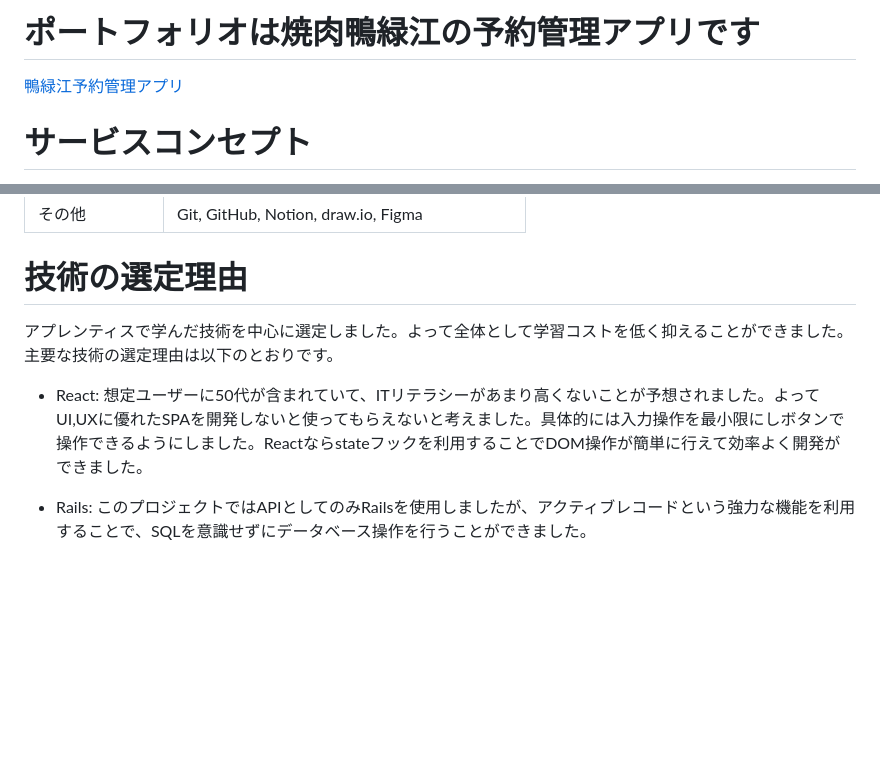
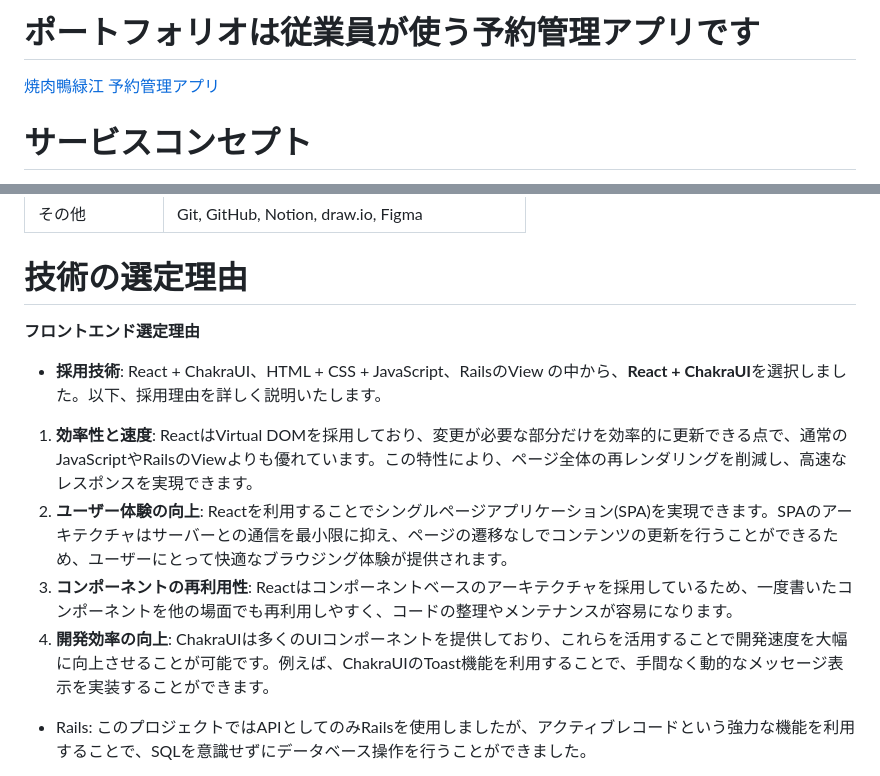
Before and after one commit to fukada-m/ouryokukou_booking, a Markdown page: README.md, 2 parts joined by grey strips. Rendered like a GitHub page; blank space fills up the shorter version.

Commit message:
フロントの選定理由を追加

```diff
--- a/README.md
+++ b/README.md
@@ -1,6 +1,6 @@
-# ポートフォリオは焼肉鴨緑江の予約管理アプリです
+# ポートフォリオは従業員が使う予約管理アプリです
 
-[鴨緑江予約管理アプリ](https://booking.yunonn.net)
+[焼肉鴨緑江 予約管理アプリ](https://booking.yunonn.net)
 
 # サービスコンセプト
 簡単操作でいつでもどこでも予約の管理ができます。
@@ -20,10 +20,14 @@
 |その他| Git, GitHub, Notion, draw.io, Figma|
 
 # 技術の選定理由
-アプレンティスで学んだ技術を中心に選定しました。よって全体として学習コストを低く抑えることができました。
-主要な技術の選定理由は以下のとおりです。
 
-- React: 想定ユーザーに50代が含まれていて、ITリテラシーがあまり高くないことが予想されました。よってUI,UXに優れたSPAを開発しないと使ってもらえないと考えました。具体的には入力操作を最小限にしボタンで操作できるようにしました。Reactならstateフックを利用することでDOM操作が簡単に行えて効率よく開発ができました。
+**フロントエンド選定理由**
+
+- **採用技術**: React + ChakraUI、HTML + CSS + JavaScript、RailsのView の中から、**React + ChakraUI**を選択しました。以下、採用理由を詳しく説明いたします。
+1. **効率性と速度**: ReactはVirtual DOMを採用しており、変更が必要な部分だけを効率的に更新できる点で、通常のJavaScriptやRailsのViewよりも優れています。この特性により、ページ全体の再レンダリングを削減し、高速なレスポンスを実現できます。
+2. **ユーザー体験の向上**: Reactを利用することでシングルページアプリケーション(SPA)を実現できます。SPAのアーキテクチャはサーバーとの通信を最小限に抑え、ページの遷移なしでコンテンツの更新を行うことができるため、ユーザーにとって快適なブラウジング体験が提供されます。
+3. **コンポーネントの再利用性**: Reactはコンポーネントベースのアーキテクチャを採用しているため、一度書いたコンポーネントを他の場面でも再利用しやすく、コードの整理やメンテナンスが容易になります。
+4. **開発効率の向上**: ChakraUIは多くのUIコンポーネントを提供しており、これらを活用することで開発速度を大幅に向上させることが可能です。例えば、ChakraUIのToast機能を利用することで、手間なく動的なメッセージ表示を実装することができます。
 
 - Rails: このプロジェクトではAPIとしてのみRailsを使用しましたが、アクティブレコードという強力な機能を利用することで、SQLを意識せずにデータベース操作を行うことができました。
 
```
